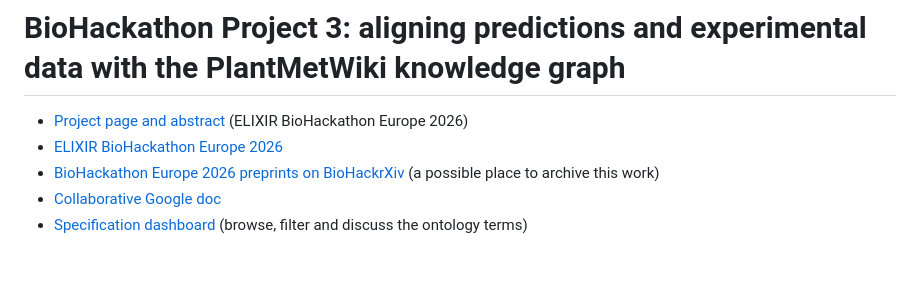
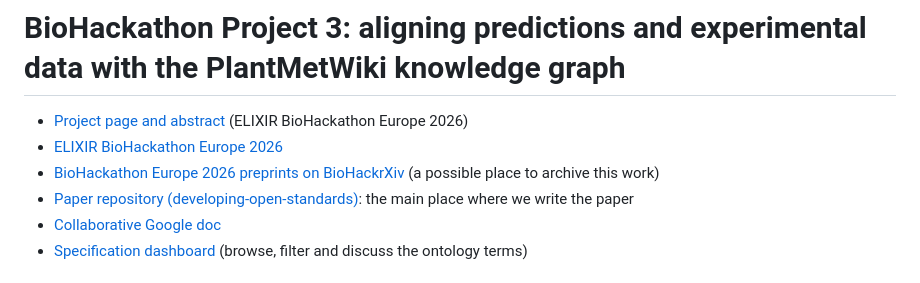
Before and after one commit to pathway-lod/lod-pathways-community, a Markdown page: README.md, the part around the change. Rendered like a GitHub page.

Commit message:
README: link to the paper repository
Co-Authored-By: Claude Sonnet 5.5 <noreply@anthropic.com>

```diff
--- a/README.md
+++ b/README.md
@@ -3,6 +3,7 @@
 - [Project page and abstract](https://github.com/elixir-europe/biohackathon-projects-2026/blob/main/3.md) (ELIXIR BioHackathon Europe 2026)
 - [ELIXIR BioHackathon Europe 2026](https://biohackathon-europe.org/)
 - [BioHackathon Europe 2026 preprints on BioHackrXiv](https://index.biohackrxiv.org/tag/BioHackEU26) (a possible place to archive this work)
+- [Paper repository (developing-open-standards)](https://github.com/pathway-lod/developing-open-standards): the main place where we write the paper
 - [Collaborative Google doc](https://docs.google.com/document/d/1rzbnRQLCf-iMgQG8XEfBdkGMdMxM0h0J9rloR8ZC2vE/edit?tab=t.0#heading=h.jbaphzt6t7wb)
 - [Specification dashboard](https://pathway-lod.github.io/lod-pathways-community/) (browse, filter and discuss the ontology terms)
 
```
